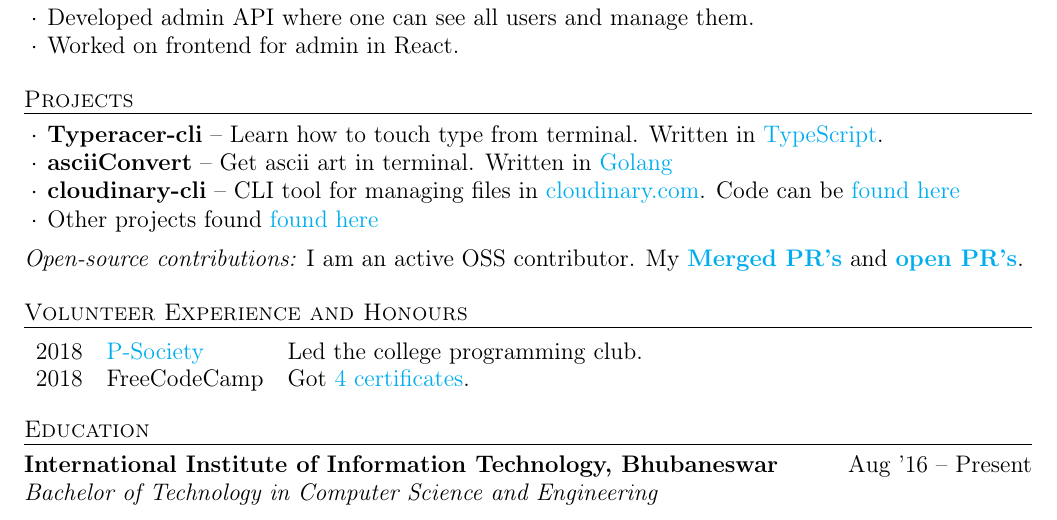
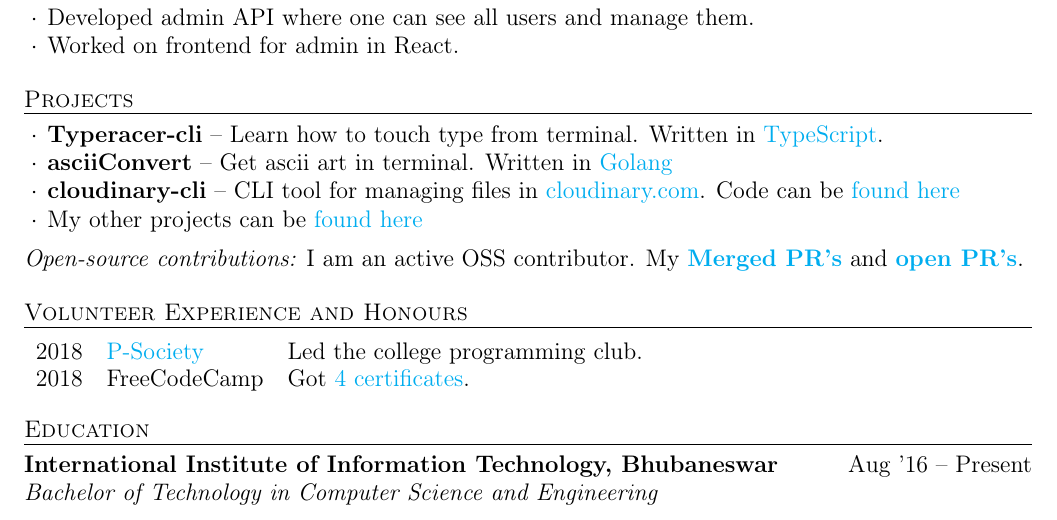
Before and after one commit to knrt10/resume, a LaTeX CV (resume.tex): part of the page, cut so that both start at the same text. Compiled offline with pdfLaTeX.

Commit message:
Updated resume error

```diff
--- a/resume.tex
+++ b/resume.tex
@@ -94,7 +94,7 @@
     \item \textbf {Typeracer-cli} -- Learn how to touch type from terminal. Written in \href{https://github.com/p-society/typeracer-cli/}{TypeScript}.
     \item \textbf {asciiConvert} -- Get ascii art in terminal. Written in \href{https://github.com/knrt10/asciiConvert/}{Golang}
     \item \textbf {cloudinary-cli} -- CLI tool for managing files in \href{https://cloudinary.com/}{cloudinary.com}. Code can be \href{https://github.com/knrt10/cloudinary-cli/}{found here}
-    \item Other projects found \href{https://knrt10.github.io/projects/}{found here}
+    \item My other projects can be \href{https://knrt10.github.io/projects/}{found here}
   \end{rProjectSection}
 
   \begin{rBlurbSection}
```
Also changed, not shown: resume.pdf.
